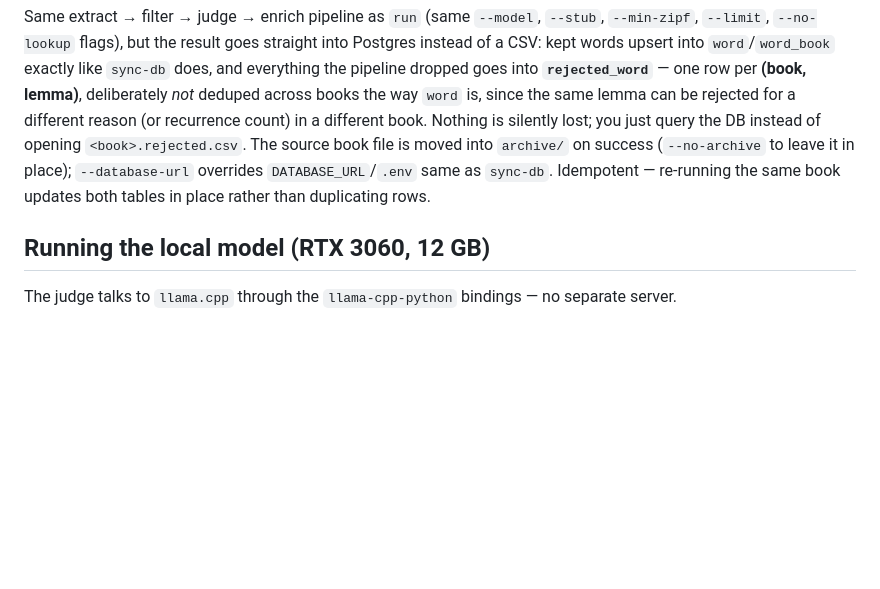
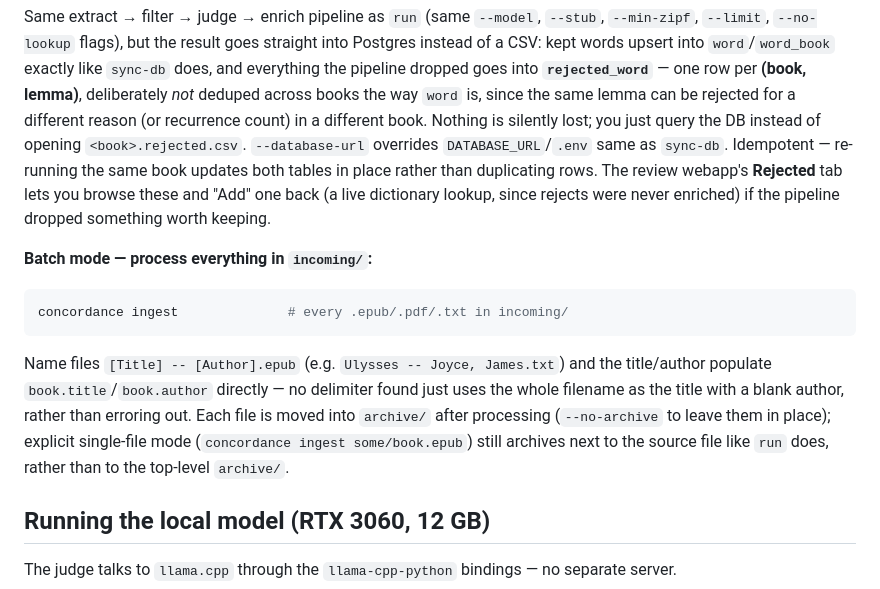
Before and after one commit to flipsmash/concordance, a Markdown page: README.md, the part around the change. GitHub-like rendering; blank space fills up the shorter version.

Commit message:
Document incoming/ batch ingest and the webapp's Rejected tab
Co-Authored-By: Claude Sonnet 5 <noreply@anthropic.com>
Claude-Session: https://claude.ai/code/session_01DUCNF7iRGFtw6JujZr89hB

````diff
--- a/README.md
+++ b/README.md
@@ -168,10 +168,25 @@ dropped goes into **`rejected_word`** — one row per **(book, lemma)**,
 deliberately *not* deduped across books the way `word` is, since the same
 lemma can be rejected for a different reason (or recurrence count) in a
 different book. Nothing is silently lost; you just query the DB instead of
-opening `<book>.rejected.csv`. The source book file is moved into `archive/`
-on success (`--no-archive` to leave it in place); `--database-url` overrides
-`DATABASE_URL`/`.env` same as `sync-db`. Idempotent — re-running the same
-book updates both tables in place rather than duplicating rows.
+opening `<book>.rejected.csv`. `--database-url` overrides `DATABASE_URL`/`.env`
+same as `sync-db`. Idempotent — re-running the same book updates both tables
+in place rather than duplicating rows. The review webapp's **Rejected** tab
+lets you browse these and "Add" one back (a live dictionary lookup, since
+rejects were never enriched) if the pipeline dropped something worth keeping.
+
+**Batch mode — process everything in `incoming/`:**
+
+```bash
+concordance ingest              # every .epub/.pdf/.txt in incoming/
+```
+
+Name files `[Title] -- [Author].epub` (e.g. `Ulysses -- Joyce, James.txt`) and
+the title/author populate `book.title`/`book.author` directly — no delimiter
+found just uses the whole filename as the title with a blank author, rather
+than erroring out. Each file is moved into `archive/` after processing
+(`--no-archive` to leave them in place); explicit single-file mode
+(`concordance ingest some/book.epub`) still archives next to the source file
+like `run` does, rather than to the top-level `archive/`.
 
 ## Running the local model (RTX 3060, 12 GB)
 
````
